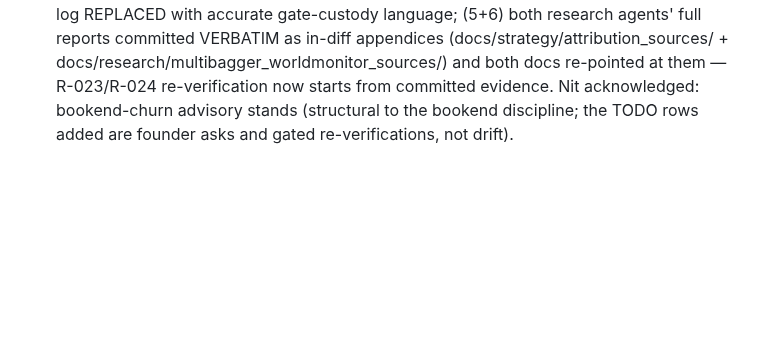
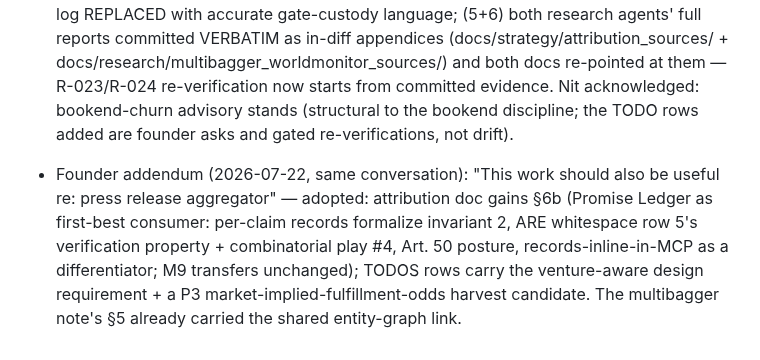
Before and after one commit to schubertsean-ui/onelive, a Markdown page: docs/ONE_LIVE_CHANGE_LOG.md, the part around the change. GitHub-like rendering; blank space fills up the shorter version.

```diff
--- a/docs/ONE_LIVE_CHANGE_LOG.md
+++ b/docs/ONE_LIVE_CHANGE_LOG.md
@@ -696,3 +696,4 @@
 - Kaizen: M2 row for the STATE.md-misclassification catch (self-caught by local validate post-merge, no evaluator call).
 
 - PR #47 r1 (2026-07-22): the evaluator's REQUEST-CHANGES taken in full, every blocker adopted — (1) design/ allowlist entry dropped (this PR neither touches nor proved it); (2) STATE.md's non-runtime classification is now PROVEN by tests/test_arming_smoke_binding.py::test_non_runtime_set_is_proven_against_workflow_closure (derives ingest.yml's execution closure; fails on allowlisted paths executing or being referenced by executable string literals; conservative static proof, honestly scoped in its docstring); (3+4) the false "no binding-logic change" claims in STATE.md and this log REPLACED with accurate gate-custody language; (5+6) both research agents' full reports committed VERBATIM as in-diff appendices (docs/strategy/attribution_sources/ + docs/research/multibagger_worldmonitor_sources/) and both docs re-pointed at them — R-023/R-024 re-verification now starts from committed evidence. Nit acknowledged: bookend-churn advisory stands (structural to the bookend discipline; the TODO rows added are founder asks and gated re-verifications, not drift).
+- Founder addendum (2026-07-22, same conversation): "This work should also be useful re: press release aggregator" — adopted: attribution doc gains §6b (Promise Ledger as first-best consumer: per-claim records formalize invariant 2, ARE whitespace row 5's verification property + combinatorial play #4, Art. 50 posture, records-inline-in-MCP as a differentiator; M9 transfers unchanged); TODOS rows carry the venture-aware design requirement + a P3 market-implied-fulfillment-odds harvest candidate. The multibagger note's §5 already carried the shared entity-graph link.
```
Also changed, not shown: TODOS.md (+2 -0 lines), docs/strategy/ONE_LIVE_AI_ATTRIBUTION_SYSTEM_v1.md (+28 -0 lines).
